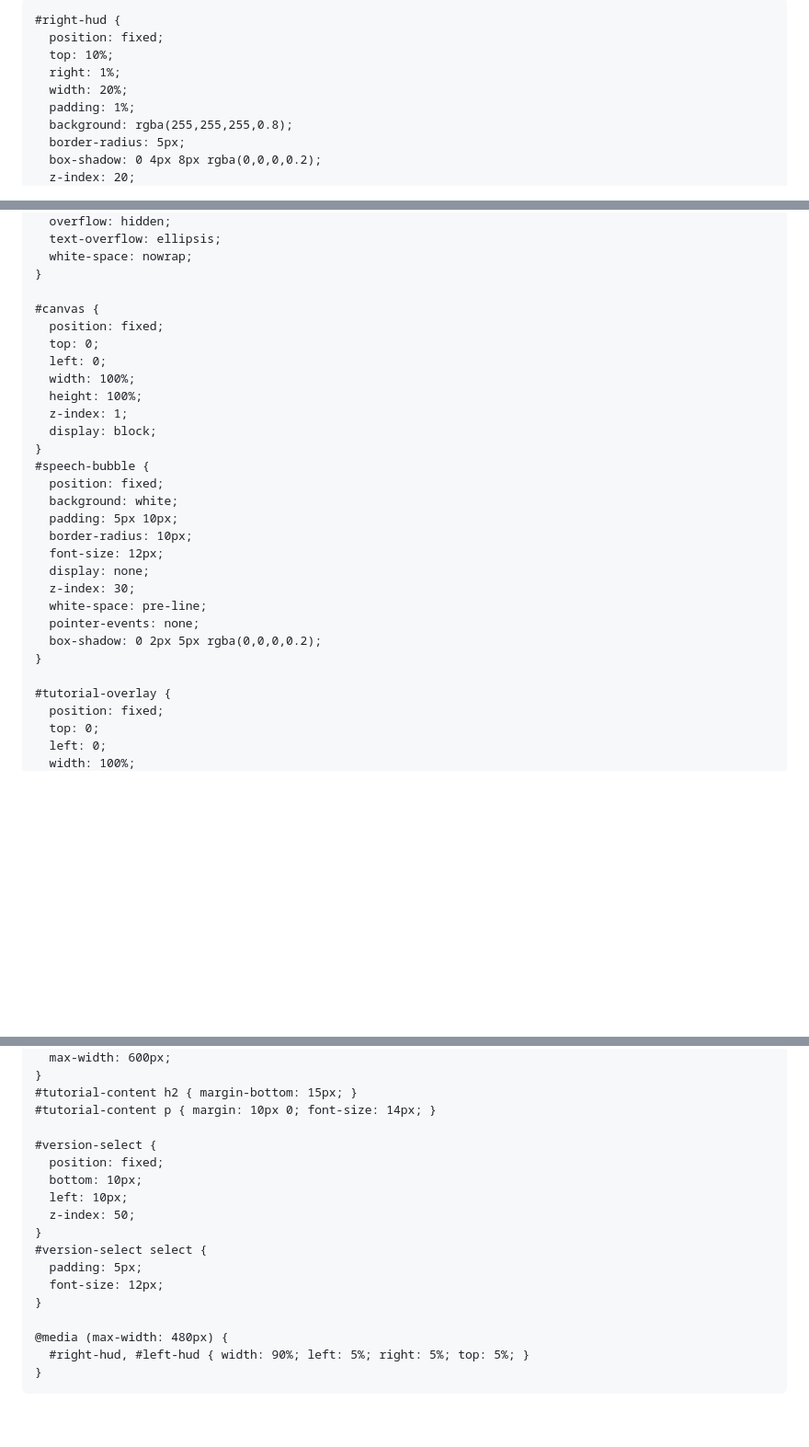
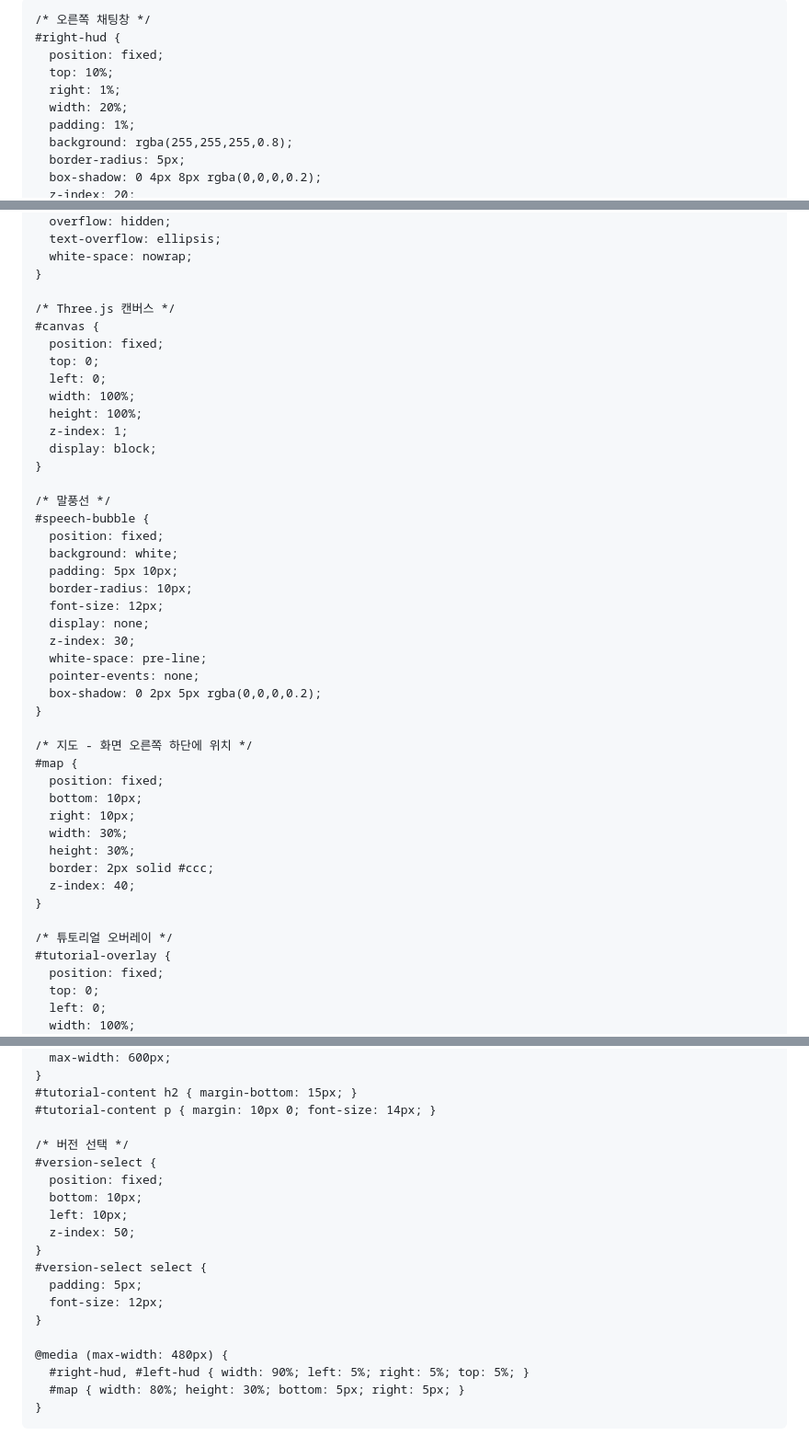
Before and after one commit to rnjsjergus179/EmotionAIL, a Markdown page: README.md, 3 parts joined by grey strips. Shown: that part at 92% size. Drawn GitHub-style; blank space fills up the shorter version.

```diff
--- a/README.md
+++ b/README.md
@@ -4,11 +4,12 @@
 <head>
   <meta charset="UTF-8" />
   <meta name="viewport" content="width=device-width, initial-scale=1.0"/>
-  <title>3D 캐릭터 HUD, 달력 & 말풍선 채팅</title>
+  <title>3D 캐릭터 HUD, 달력, 채팅 & Google Maps 연동</title>
   <style>
     * { margin: 0; padding: 0; box-sizing: border-box; }
     html, body { height: 100%; font-family: Arial, sans-serif; overflow: hidden; }
 
+    /* 오른쪽 채팅창 */
     #right-hud {
       position: fixed;
       top: 10%;
@@ -106,6 +108,7 @@
       white-space: nowrap;
     }
 
+    /* Three.js 캔버스 */
     #canvas {
       position: fixed;
       top: 0;
@@ -115,6 +118,8 @@
       z-index: 1;
       display: block;
     }
+
+    /* 말풍선 */
     #speech-bubble {
       position: fixed;
       background: white;
@@ -128,6 +133,18 @@
       box-shadow: 0 2px 5px rgba(0,0,0,0.2);
     }
 
+    /* 지도 - 화면 오른쪽 하단에 위치 */
+    #map {
+      position: fixed;
+      bottom: 10px;
+      right: 10px;
+      width: 30%;
+      height: 30%;
+      border: 2px solid #ccc;
+      z-index: 40;
+    }
+
+    /* 튜토리얼 오버레이 */
     #tutorial-overlay {
       position: fixed;
       top: 0;
@@ -154,6 +171,7 @@
     #tutorial-content h2 { margin-bottom: 15px; }
     #tutorial-content p { margin: 10px 0; font-size: 14px; }
 
+    /* 버전 선택 */
     #version-select {
       position: fixed;
       bottom: 10px;
@@ -167,6 +185,7 @@
 
     @media (max-width: 480px) {
       #right-hud, #left-hud { width: 90%; left: 5%; right: 5%; top: 5%; }
+      #map { width: 80%; height: 30%; bottom: 5px; right: 5px; }
     }
   </style>
 
```
Also changed, not shown: other parts of README.md (+105 -78 lines).
